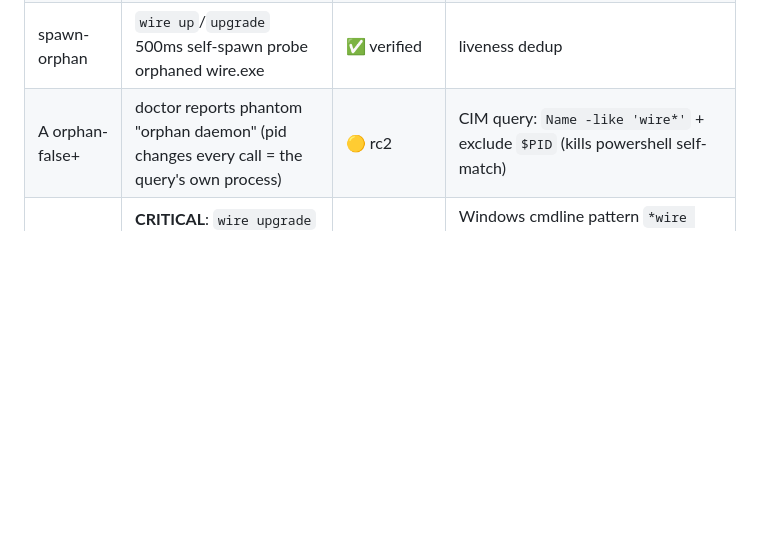
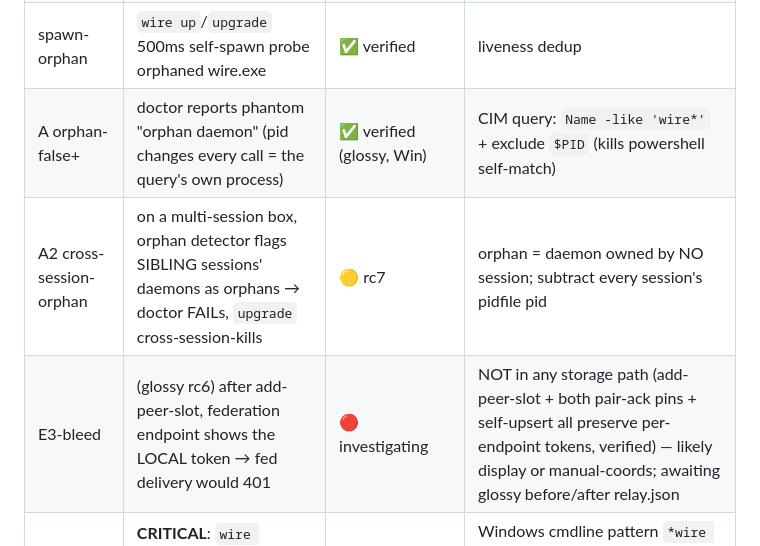
Before and after one commit to SlanchaAi/wire, a Markdown page: docs/V0_13_2_PLATFORM_HARDENING.md, the part around the change. Drawn GitHub-style; blank space fills up the shorter version.

Commit message:
docs: tracker — A/A2/E3-bleed status after glossy rc6 Windows verdict
Co-Authored-By: Claude Opus 4.7 (1M context) <noreply@anthropic.com>

```diff
--- a/docs/V0_13_2_PLATFORM_HARDENING.md
+++ b/docs/V0_13_2_PLATFORM_HARDENING.md
@@ -14,7 +14,9 @@ Branch: `v0.13.2-windows-hardening`. Authoring lane: bright-camellia (this agent
 | relay.json | foreground dial + daemon tore relay.json (non-atomic, lockless) → invalid JSON, broke all push/pull | ✅ verified (glossy stress: 16 writers, 50-msg burst, new-peer add — zero tears) | atomic tmp+rename under `relay.lock`; unlocked inner for RMW |
 | status-DOWN | `wire status`/`doctor` false-DOWN on Windows (Unix-only `kill -0`/`pgrep`) | ✅ verified | route through `platform::process_alive` (tasklist) |
 | spawn-orphan | `wire up`/`upgrade` 500ms self-spawn probe orphaned wire.exe | ✅ verified | liveness dedup |
-| A orphan-false+ | doctor reports phantom "orphan daemon" (pid changes every call = the query's own process) | 🟡 rc2 | CIM query: `Name -like 'wire*'` + exclude `$PID` (kills powershell self-match) |
+| A orphan-false+ | doctor reports phantom "orphan daemon" (pid changes every call = the query's own process) | ✅ verified (glossy, Win) | CIM query: `Name -like 'wire*'` + exclude `$PID` (kills powershell self-match) |
+| A2 cross-session-orphan | on a multi-session box, orphan detector flags SIBLING sessions' daemons as orphans → doctor FAILs, `upgrade` cross-session-kills | 🟡 rc7 | orphan = daemon owned by NO session; subtract every session's pidfile pid |
+| E3-bleed | (glossy rc6) after add-peer-slot, federation endpoint shows the LOCAL token → fed delivery would 401 | 🔴 investigating | NOT in any storage path (add-peer-slot + both pair-ack pins + self-upsert all preserve per-endpoint tokens, verified) — likely display or manual-coords; awaiting glossy before/after relay.json |
 | B upgrade-kill | **CRITICAL**: `wire upgrade` doesn't kill daemons on Windows → they ACCUMULATE (2→3→4→5) → real cursor race | 🟡 rc4 | Windows cmdline pattern `*wire daemon*` never matched `wire.exe daemon` (.exe breaks it). Now match `Name like 'wire*'` + role (`daemon`/`relay-server`, pattern minus leading `wire `) |
 | C bash-WSL | `setup --statusline` emitted bare `bash` → Windows resolves to System32\bash.exe (WSL) → statusline breaks | 🟡 rc2 | `resolve_git_bash()` — absolute git-bash path |
 | D monitor-death | `wire monitor` exits 1 with ZERO output on P0.1 cursor-block (untrusted signer's event) — silent death | 🟡 rc4 | poll loop surfaces error to stderr + keeps watching; awaiting wisp exact repro |
```
